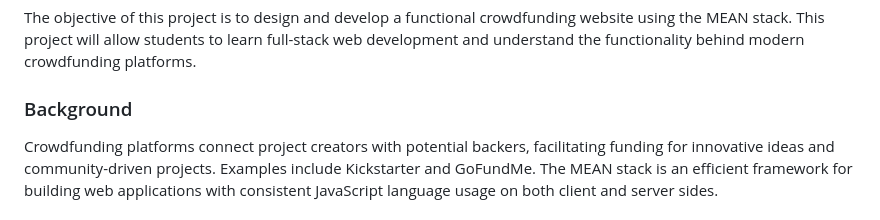
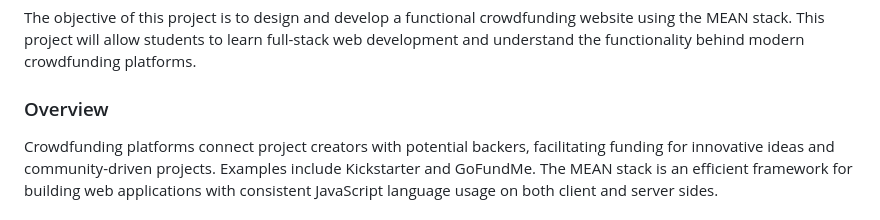
Before and after one commit to NSANTRA/Crowd-Funding-MEAN-Stack, a Markdown page: README.md, the part around the change. GitHub-like rendering.

```diff
--- a/README.md
+++ b/README.md
@@ -7,7 +7,7 @@
 ### Purpose
 The objective of this project is to design and develop a functional crowdfunding website using the MEAN stack. This project will allow students to learn full-stack web development and understand the functionality behind modern crowdfunding platforms.
 
-### Background
+### Overview
 Crowdfunding platforms connect project creators with potential backers, facilitating funding for innovative ideas and community-driven projects. Examples include Kickstarter and GoFundMe. The MEAN stack is an efficient framework for building web applications with consistent JavaScript language usage on both client and server sides.
 
 ### Scope
```
